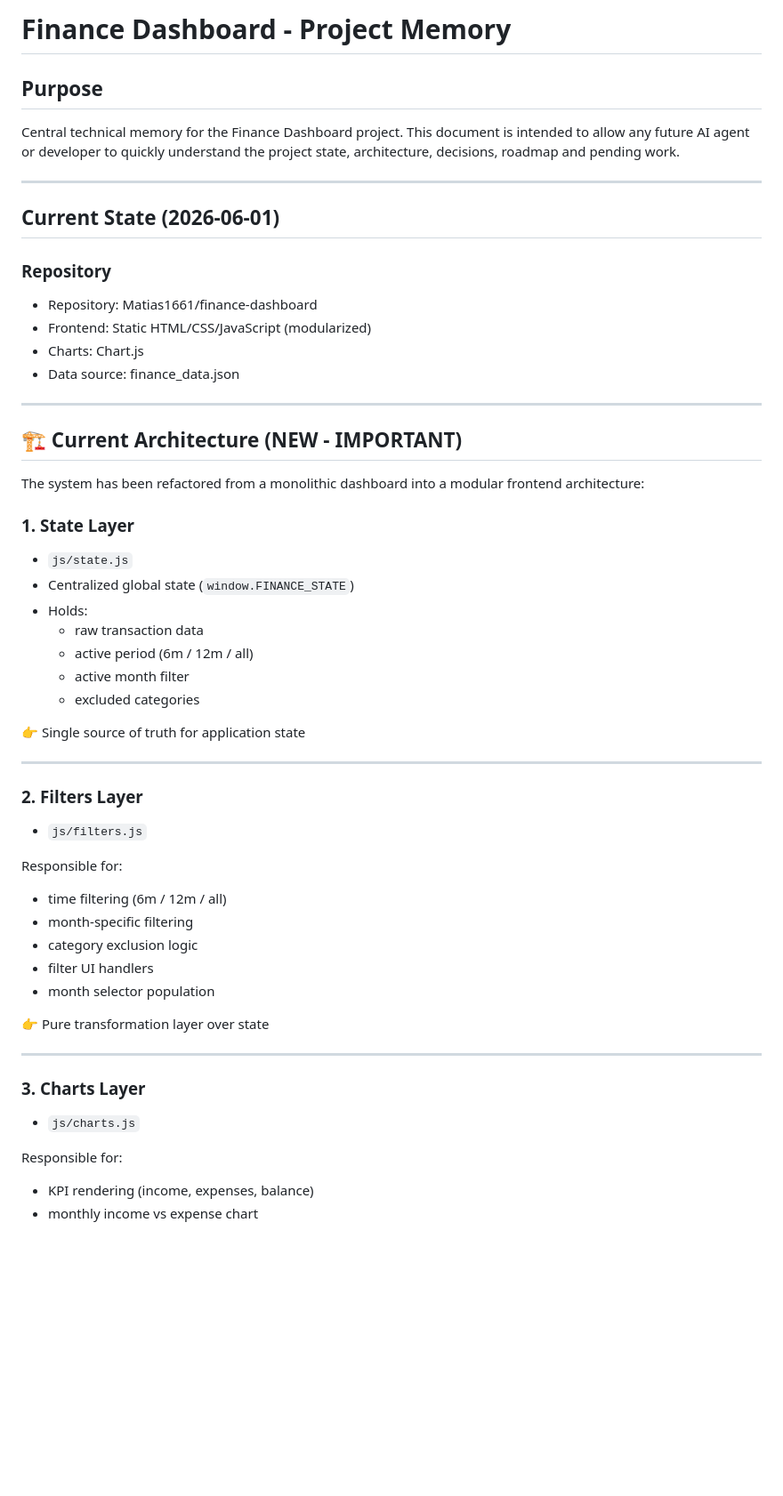
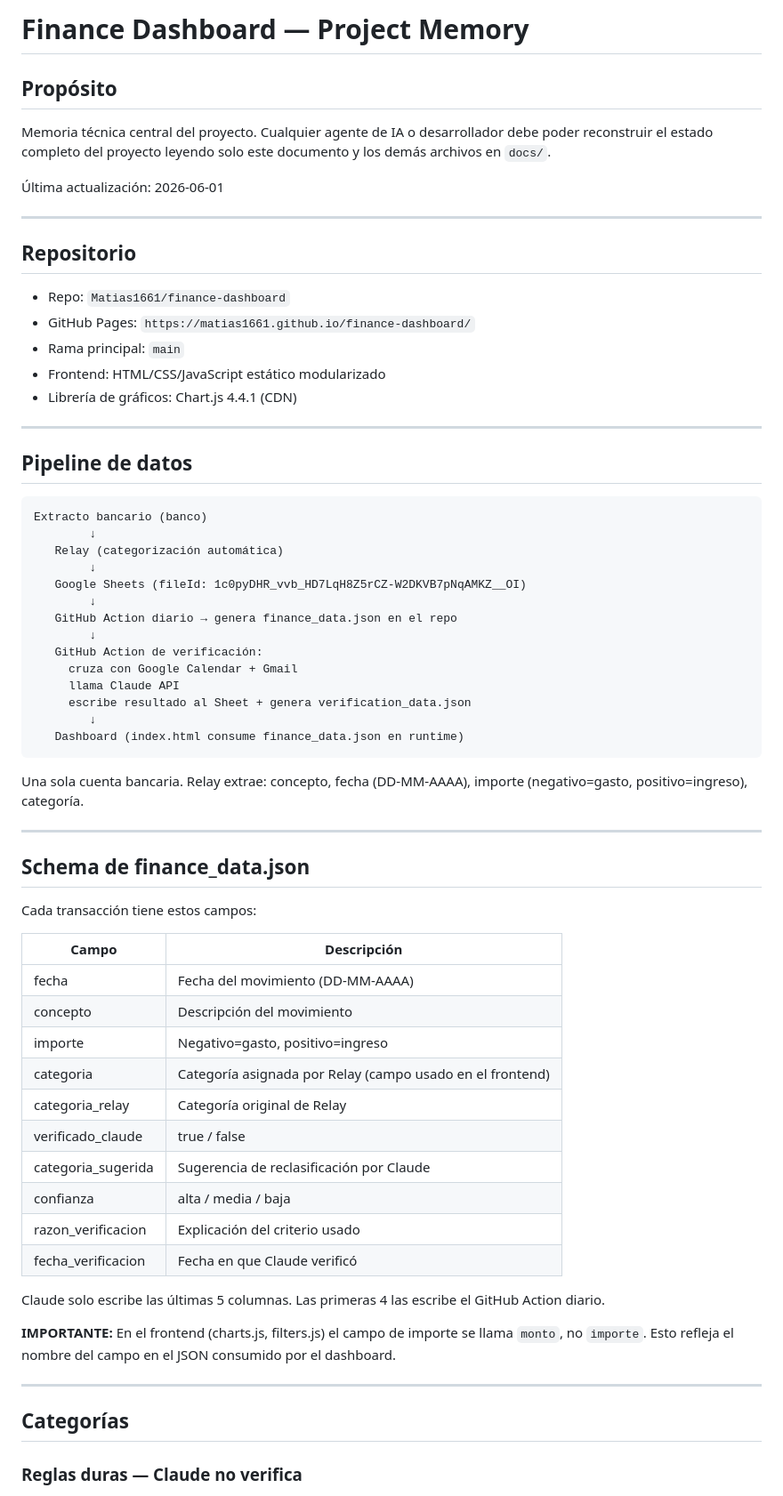
Before and after one commit to Matias1661/finance-dashboard, a Markdown page: docs/PROJECT_MEMORY.md, the part around one of its changes. Shown at 89% size. Rendered like a GitHub page; blank space fills up the shorter version.

Commit message:
docs: full PROJECT_MEMORY rewrite — add pipeline, schema, categories, design system

````diff
--- a/docs/PROJECT_MEMORY.md
+++ b/docs/PROJECT_MEMORY.md
@@ -1,55 +1,69 @@
-# Finance Dashboard - Project Memory
+# Finance Dashboard — Project Memory
 
-## Purpose
-Central technical memory for the Finance Dashboard project. This document is intended to allow any future AI agent or developer to quickly understand the project state, architecture, decisions, roadmap and pending work.
+## Propósito
+Memoria técnica central del proyecto. Cualquier agente de IA o desarrollador debe poder reconstruir el estado completo del proyecto leyendo solo este documento y los demás archivos en `docs/`.
+
+Última actualización: 2026-06-01
 
 ---
 
-## Current State (2026-06-01)
+## Repositorio
 
-### Repository
-- Repository: Matias1661/finance-dashboard
-- Frontend: Static HTML/CSS/JavaScript (modularized)
-- Charts: Chart.js
-- Data source: finance_data.json
+- Repo: `Matias1661/finance-dashboard`
+- GitHub Pages: `https://matias1661.github.io/finance-dashboard/`
+- Rama principal: `main`
+- Frontend: HTML/CSS/JavaScript estático modularizado
+- Librería de gráficos: Chart.js 4.4.1 (CDN)
 
 ---
 
-## 🏗️ Current Architecture (NEW - IMPORTANT)
+## Pipeline de datos
 
-The system has been refactored from a monolithic dashboard into a modular frontend architecture:
+```
+Extracto bancario (banco)
+        ↓
+   Relay (categorización automática)
+        ↓
+   Google Sheets (fileId: 1c0pyDHR_vvb_HD7LqH8Z5rCZ-W2DKVB7pNqAMKZ__OI)
+        ↓
+   GitHub Action diario → genera finance_data.json en el repo
+        ↓
+   GitHub Action de verificación:
+     cruza con Google Calendar + Gmail
+     llama Claude API
+     escribe resultado al Sheet + genera verification_data.json
+        ↓
+   Dashboard (index.html consume finance_data.json en runtime)
+```
 
-### 1. State Layer
-- `js/state.js`
-- Centralized global state (`window.FINANCE_STATE`)
-- Holds:
-  - raw transaction data
-  - active period (6m / 12m / all)
-  - active month filter
-  - excluded categories
-
-👉 Single source of truth for application state
+Una sola cuenta bancaria. Relay extrae: concepto, fecha (DD-MM-AAAA), importe (negativo=gasto, positivo=ingreso), categoría.
 
 ---
 
-### 2. Filters Layer
-- `js/filters.js`
+## Schema de finance_data.json
 
-Responsible for:
-- time filtering (6m / 12m / all)
-- month-specific filtering
-- category exclusion logic
-- filter UI handlers
-- month selector population
+Cada transacción tiene estos campos:
 
-👉 Pure transformation layer over state
+| Campo | Descripción |
+|---|---|
+| fecha | Fecha del movimiento (DD-MM-AAAA) |
+| concepto | Descripción del movimiento |
+| importe | Negativo=gasto, positivo=ingreso |
+| categoria | Categoría asignada por Relay (campo usado en el frontend) |
+| categoria_relay | Categoría original de Relay |
+| verificado_claude | true / false |
+| categoria_sugerida | Sugerencia de reclasificación por Claude |
+| confianza | alta / media / baja |
+| razon_verificacion | Explicación del criterio usado |
+| fecha_verificacion | Fecha en que Claude verificó |
+
+Claude solo escribe las últimas 5 columnas. Las primeras 4 las escribe el GitHub Action diario.
+
+**IMPORTANTE:** En el frontend (charts.js, filters.js) el campo de importe se llama `monto`, no `importe`. Esto refleja el nombre del campo en el JSON consumido por el dashboard.
 
 ---
 
-### 3. Charts Layer
-- `js/charts.js`
+## Categorías
 
-Responsible for:
-- KPI rendering (income, expenses, balance)
-- monthly income vs expense chart
+### Reglas duras — Claude no verifica
 
````
Also changed, not shown: other parts of docs/PROJECT_MEMORY.md (+115 -113 lines).
